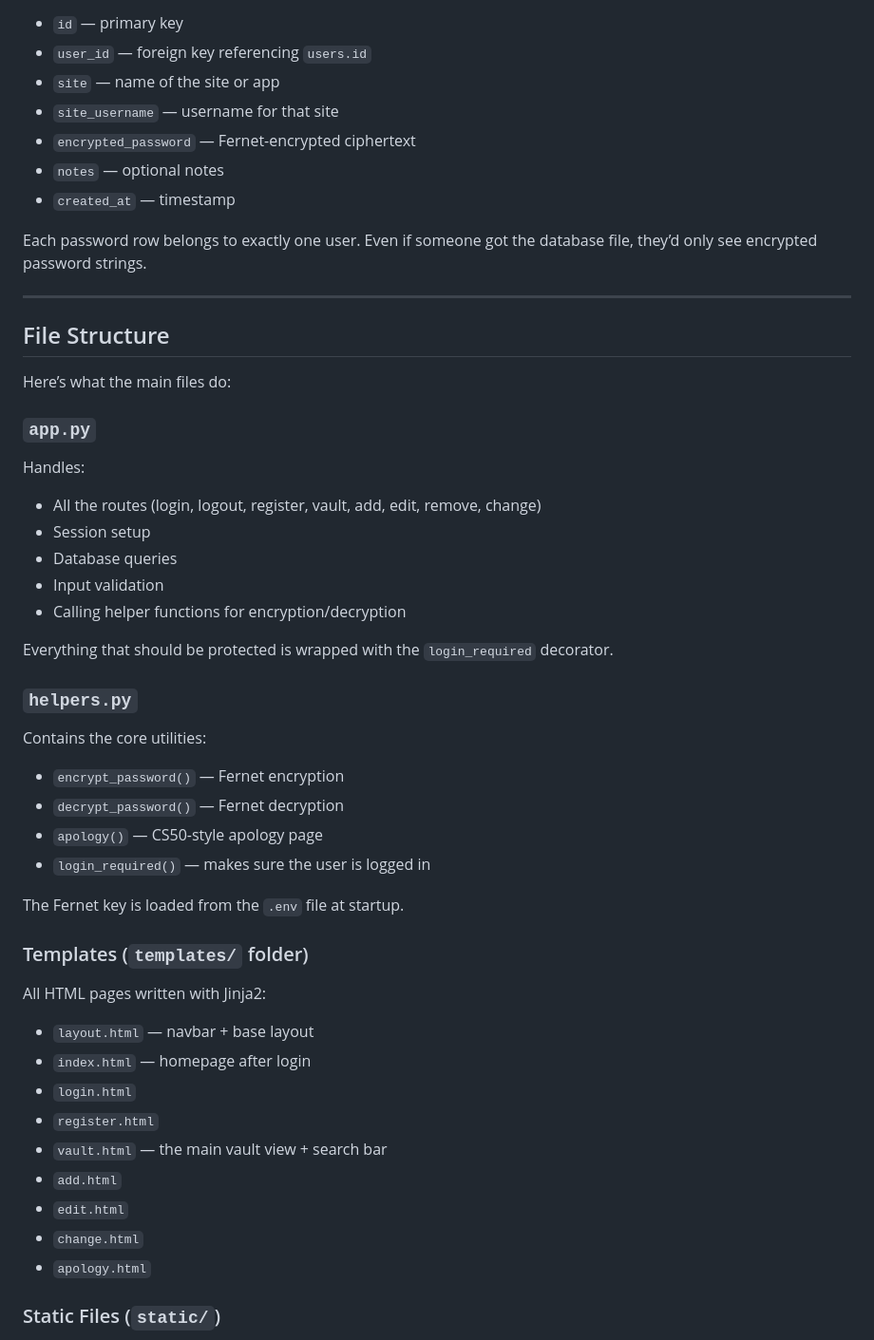
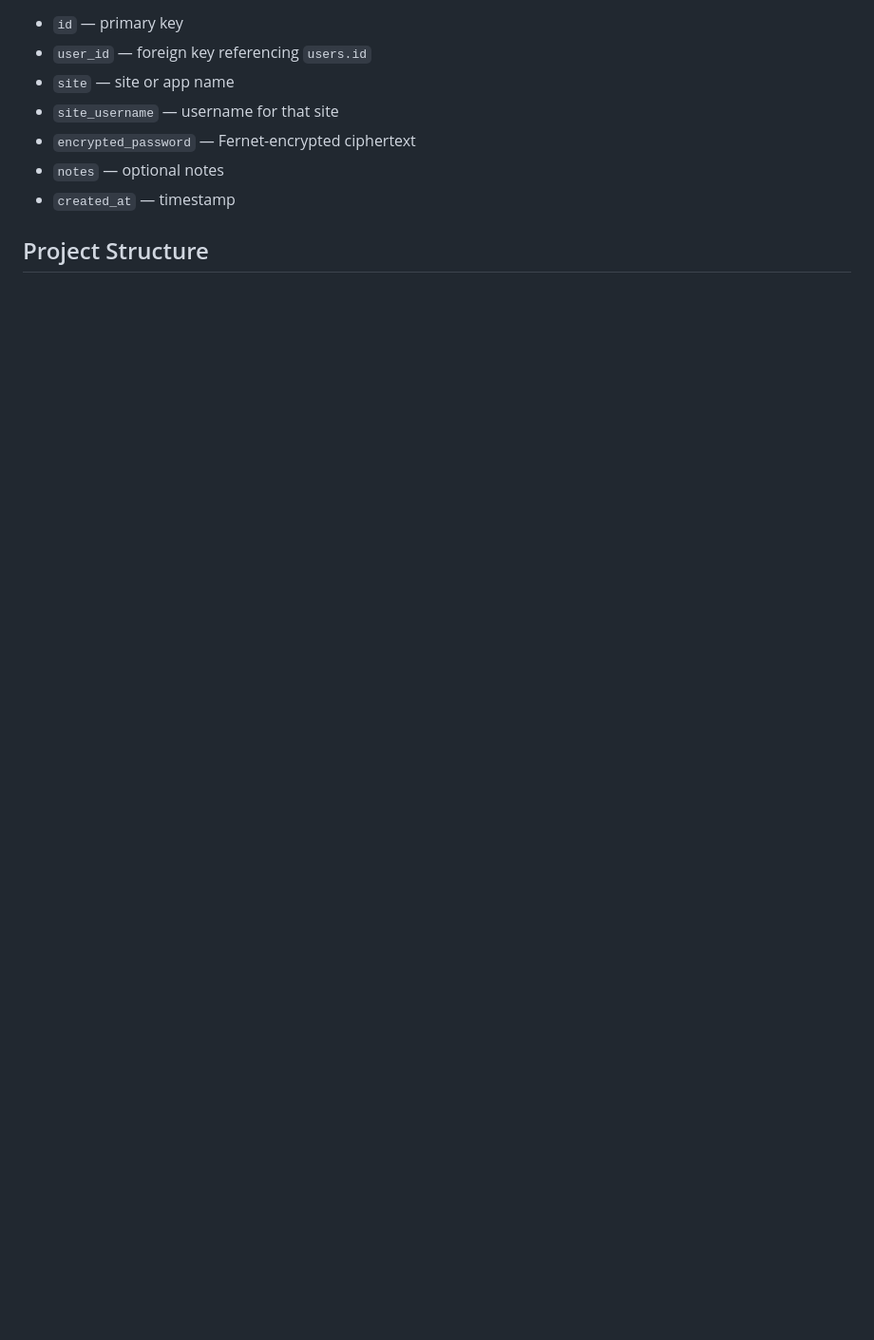
Before and after one commit to dcdjr/password50, a Markdown page: README.md, the part around one of its changes. Shown at 95% size. GitHub-like rendering; blank space fills up the shorter version.

```diff
--- a/README.md
+++ b/README.md
@@ -64,54 +57,11 @@ The app uses a SQLite database named **`password_manager.db`**.
 
 - `id` — primary key
 - `user_id` — foreign key referencing `users.id`
-- `site` — name of the site or app
+- `site` — site or app name
 - `site_username` — username for that site
 - `encrypted_password` — Fernet-encrypted ciphertext
 - `notes` — optional notes
 - `created_at` — timestamp
 
-Each password row belongs to exactly one user. Even if someone got the database file, they’d only see encrypted password strings.
+## Project Structure
 
----
-
-## File Structure
-
-Here’s what the main files do:
-
-### `app.py`
-
-Handles:
-- All the routes (login, logout, register, vault, add, edit, remove, change)
-- Session setup
-- Database queries
-- Input validation
-- Calling helper functions for encryption/decryption
-
-Everything that should be protected is wrapped with the `login_required` decorator.
-
-### `helpers.py`
-
-Contains the core utilities:
-- `encrypt_password()` — Fernet encryption
-- `decrypt_password()` — Fernet decryption
-- `apology()` — CS50-style apology page
-- `login_required()` — makes sure the user is logged in
-
-The Fernet key is loaded from the `.env` file at startup.
-
-### Templates (`templates/` folder)
-
-All HTML pages written with Jinja2:
-
-- `layout.html` — navbar + base layout
-- `index.html` — homepage after login
-- `login.html`
-- `register.html`
-- `vault.html` — the main vault view + search bar
-- `add.html`
-- `edit.html`
-- `change.html`
-- `apology.html`
-
-### Static Files (`static/`)
-
```
Also changed, not shown: other parts of README.md (+46 -70 lines).
